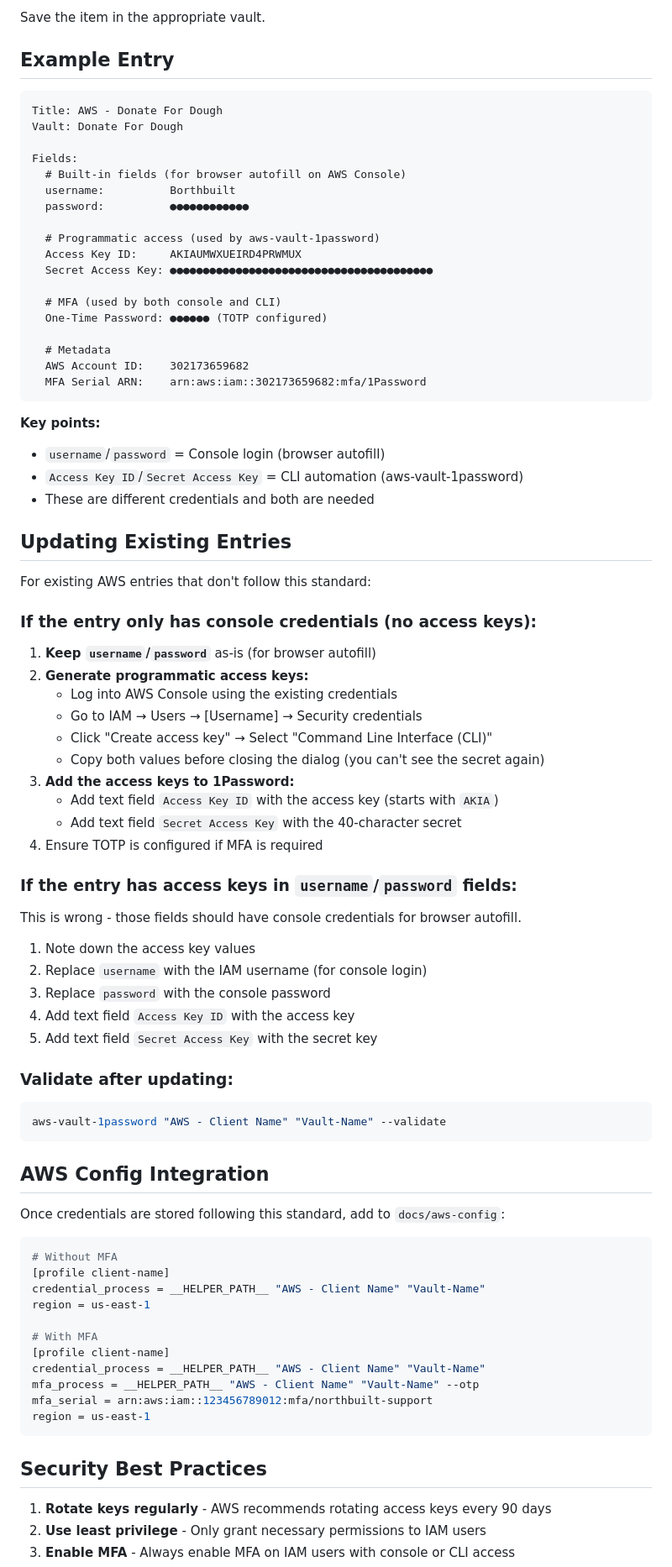
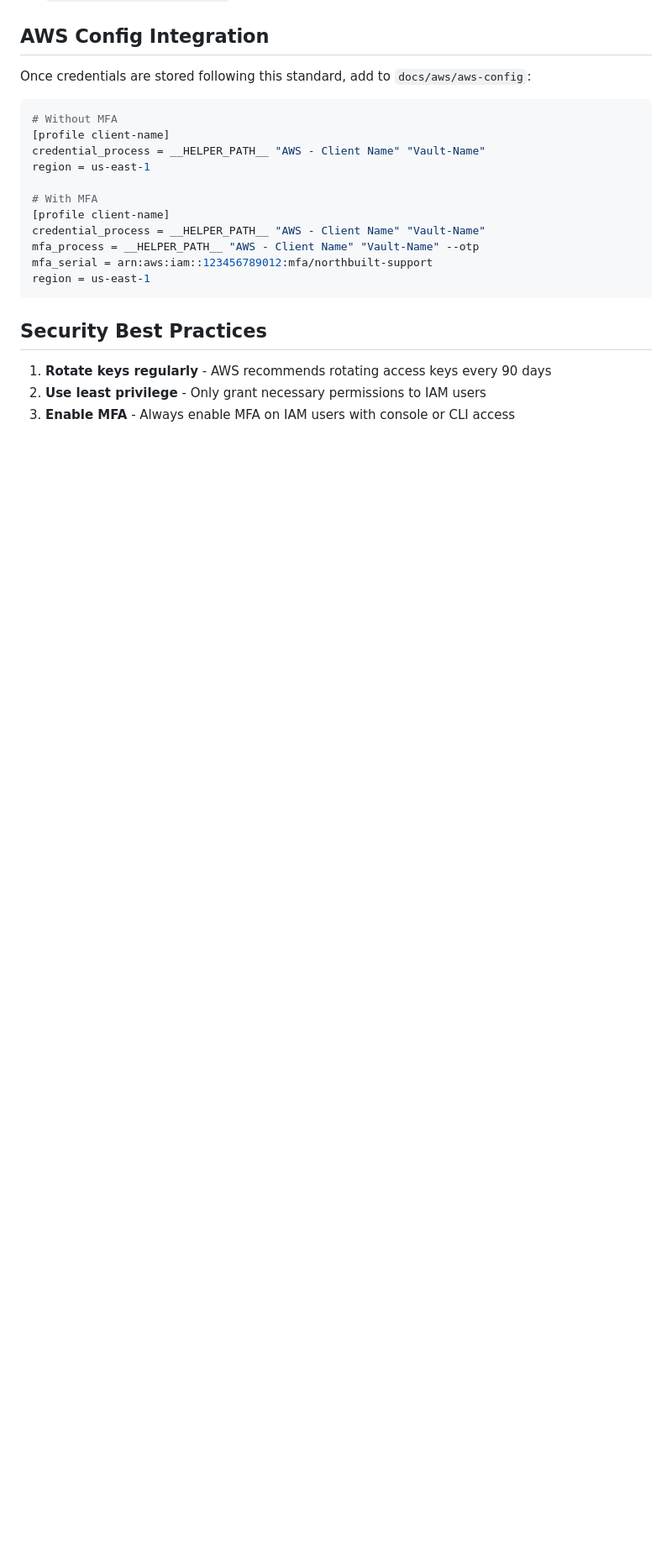
Before and after one commit to craftcodery/config-sync, a Markdown page: docs/1password-aws-standard.md, the part around one of its changes. Shown at 84% size. Rendered like a GitHub page; blank space fills up the shorter version.

````diff
--- a/docs/1password-aws-standard.md
+++ b/docs/1password-aws-standard.md
@@ -127,69 +69,7 @@ Add these as separate text fields for CLI automation:
-Save the item in the appropriate vault.
-
-## Example Entry
-
-```
-Title: AWS - Donate For Dough
-Vault: Donate For Dough
-
-Fields:
-  # Built-in fields (for browser autofill on AWS Console)
-  username:          Borthbuilt
-  password:          ●●●●●●●●●●●●
-
-  # Programmatic access (used by aws-vault-1password)
-  Access Key ID:     AKIAUMWXUEIRD4PRWMUX
-  Secret Access Key: ●●●●●●●●●●●●●●●●●●●●●●●●●●●●●●●●●●●●●●●●
-
-  # MFA (used by both console and CLI)
-  One-Time Password: ●●●●●● (TOTP configured)
-
-  # Metadata
-  AWS Account ID:    302173659682
-  MFA Serial ARN:    arn:aws:iam::302173659682:mfa/1Password
-```
-
-**Key points:**
-- `username`/`password` = Console login (browser autofill)
-- `Access Key ID`/`Secret Access Key` = CLI automation (aws-vault-1password)
-- These are different credentials and both are needed
-
-## Updating Existing Entries
-
-For existing AWS entries that don't follow this standard:
-
-### If the entry only has console credentials (no access keys):
-
-1. **Keep `username`/`password`** as-is (for browser autofill)
-2. **Generate programmatic access keys:**
-   - Log into AWS Console using the existing credentials
-   - Go to IAM → Users → [Username] → Security credentials
-   - Click "Create access key" → Select "Command Line Interface (CLI)"
-   - Copy both values before closing the dialog (you can't see the secret again)
-3. **Add the access keys to 1Password:**
-   - Add text field `Access Key ID` with the access key (starts with `AKIA`)
-   - Add text field `Secret Access Key` with the 40-character secret
-4. Ensure TOTP is configured if MFA is required
-
-### If the entry has access keys in `username`/`password` fields:
-
-This is wrong - those fields should have console credentials for browser autofill.
-
-1. Note down the access key values
-2. Replace `username` with the IAM username (for console login)
-3. Replace `password` with the console password
-4. Add text field `Access Key ID` with the access key
-5. Add text field `Secret Access Key` with the secret key
-
-### Validate after updating:
-
-```bash
-aws-vault-1password "AWS - Client Name" "Vault-Name" --validate
-```
 
 ## AWS Config Integration
 
-Once credentials are stored following this standard, add to `docs/aws-config`:
+Once credentials are stored following this standard, add to `docs/aws/aws-config`:
 
 ```ini
 # Without MFA
````
Also changed, not shown: other parts of docs/1password-aws-standard.md (+0 -58 lines).
